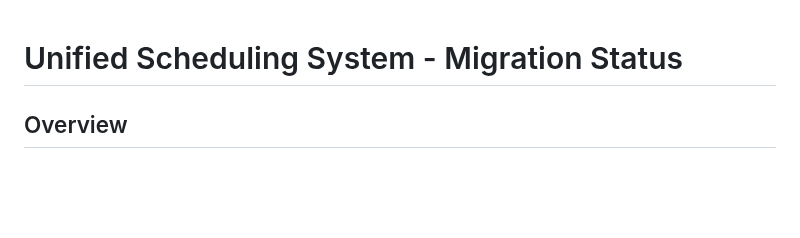
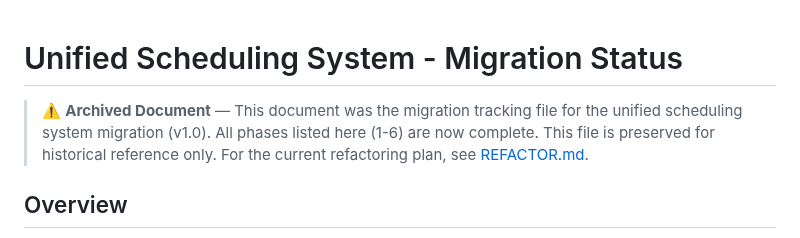
Before and after one commit to agster27/HeatTrax_Tapo_M400_Scheduler, a Markdown page: docs/archive/MIGRATION_STATUS.md, the part around the change. GitHub-like rendering; blank space fills up the shorter version.

```diff
--- a/MIGRATION_STATUS.md
+++ b/docs/archive/MIGRATION_STATUS.md
@@ -1,4 +1,6 @@
 # Unified Scheduling System - Migration Status
+
+> ⚠️ **Archived Document** — This document was the migration tracking file for the unified scheduling system migration (v1.0). All phases listed here (1-6) are now complete. This file is preserved for historical reference only. For the current refactoring plan, see [REFACTOR.md](../../REFACTOR.md).
 
 ## Overview
 This document tracks the implementation status of the unified conditional scheduling system that replaces separate automation toggles with a flexible, schedule-based approach.
```
Also changed, not shown: REFACTOR.md (+11 -9 lines), docs/REFACTOR_V1.md (added, +139 -0 lines).
